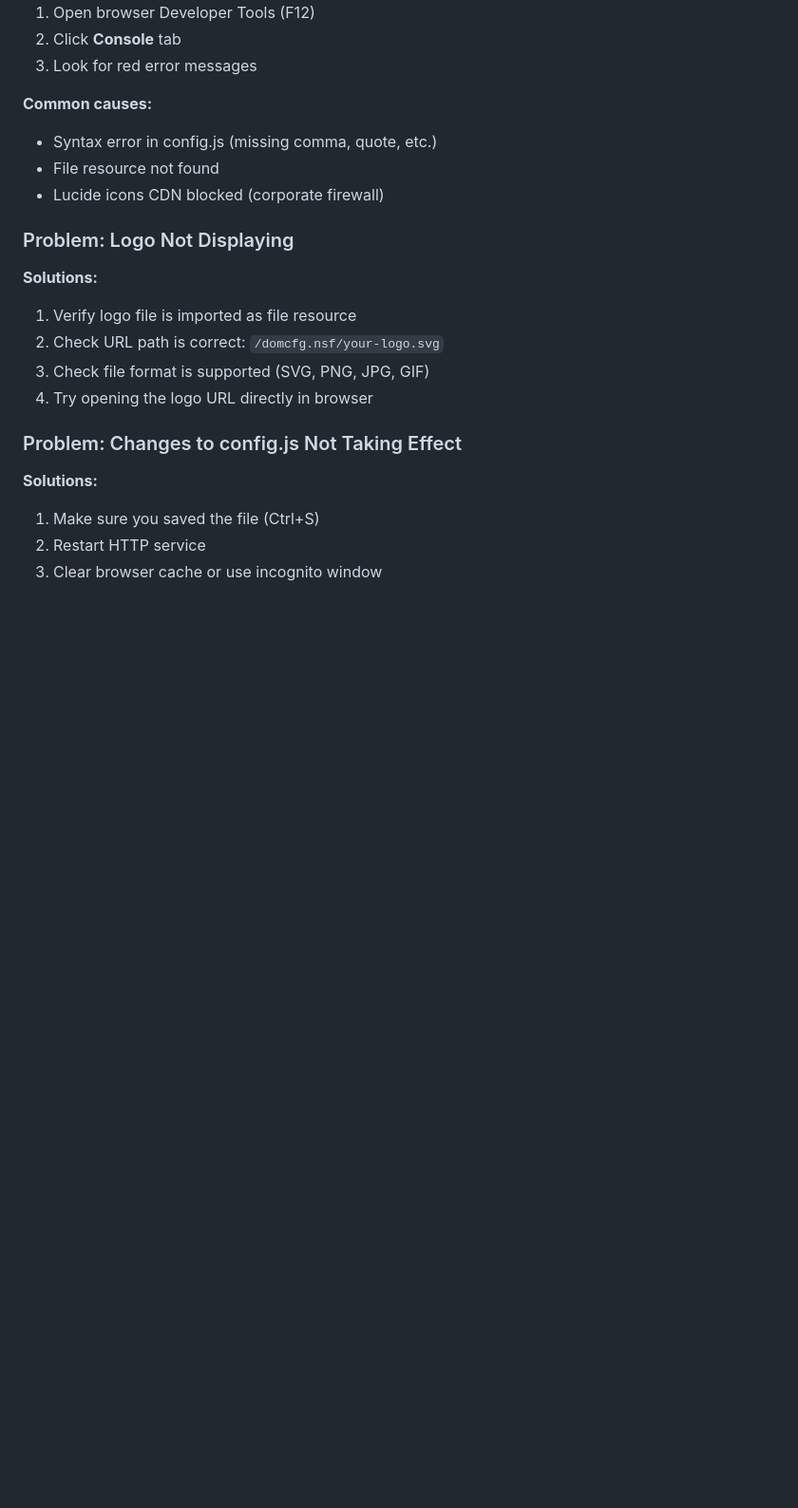
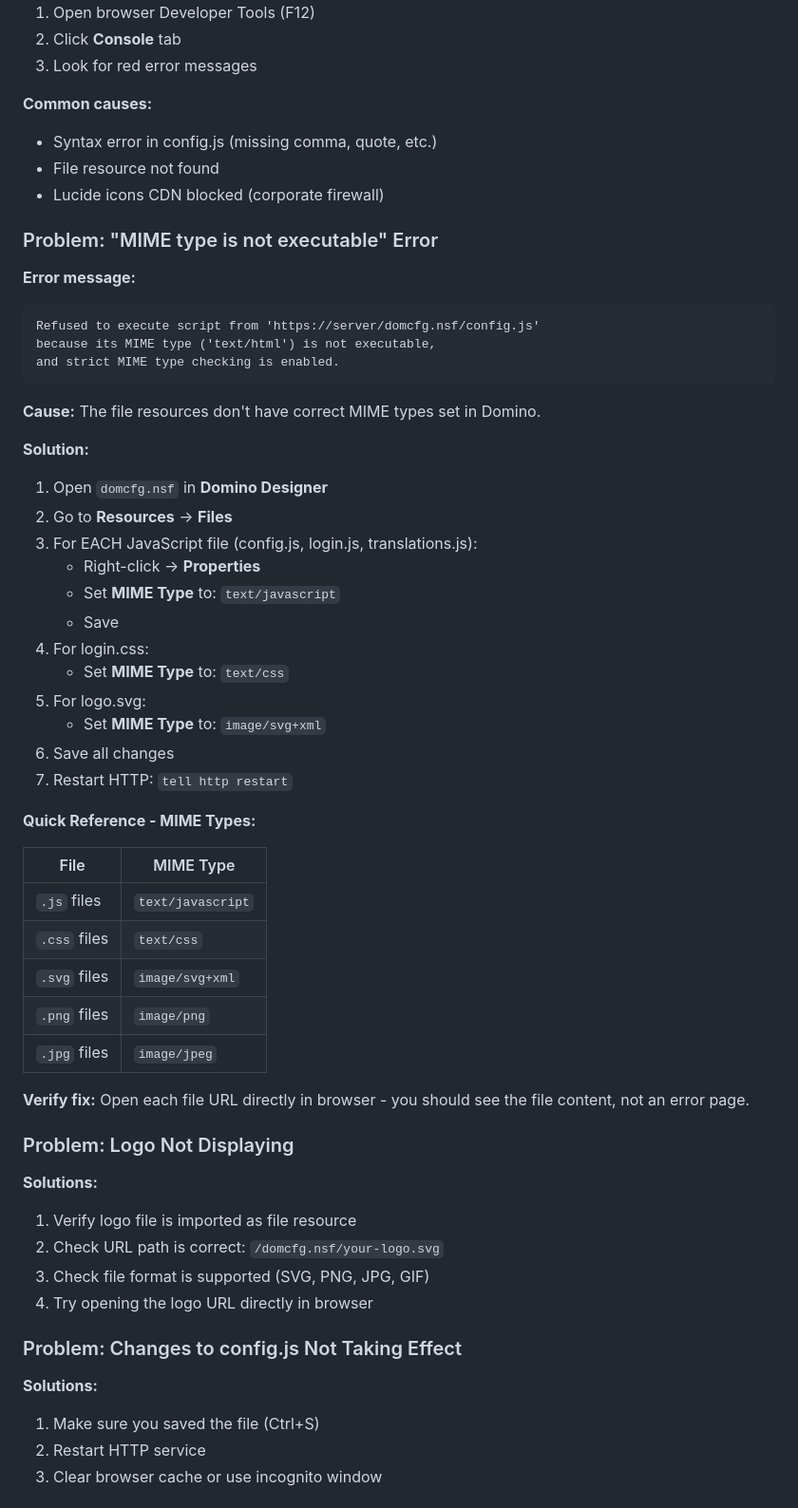
Before and after one commit to rishablearn/DominoCustomWebPageApril26, a Markdown page: docs/BEGINNER_DEPLOYMENT_GUIDE.md, the part around one of its changes. Shown at 95% size. Drawn GitHub-style; blank space fills up the shorter version.

````diff
--- a/docs/BEGINNER_DEPLOYMENT_GUIDE.md
+++ b/docs/BEGINNER_DEPLOYMENT_GUIDE.md
@@ -795,6 +853,44 @@ Open the same URL on your phone to verify it's responsive.
 - File resource not found
 - Lucide icons CDN blocked (corporate firewall)
 
+### Problem: "MIME type is not executable" Error
+
+**Error message:**
+```
+Refused to execute script from 'https://server/domcfg.nsf/config.js'
+because its MIME type ('text/html') is not executable,
+and strict MIME type checking is enabled.
+```
+
+**Cause:** The file resources don't have correct MIME types set in Domino.
+
+**Solution:**
+
+1. Open `domcfg.nsf` in **Domino Designer**
+2. Go to **Resources** → **Files**
+3. For EACH JavaScript file (config.js, login.js, translations.js):
+   - Right-click → **Properties**
+   - Set **MIME Type** to: `text/javascript`
+   - Save
+4. For login.css:
+   - Set **MIME Type** to: `text/css`
+5. For logo.svg:
+   - Set **MIME Type** to: `image/svg+xml`
+6. Save all changes
+7. Restart HTTP: `tell http restart`
+
+**Quick Reference - MIME Types:**
+
+| File | MIME Type |
+|------|-----------|
+| `.js` files | `text/javascript` |
+| `.css` files | `text/css` |
+| `.svg` files | `image/svg+xml` |
+| `.png` files | `image/png` |
+| `.jpg` files | `image/jpeg` |
+
+**Verify fix:** Open each file URL directly in browser - you should see the file content, not an error page.
+
 ### Problem: Logo Not Displaying
 
 **Solutions:**
````
Also changed, not shown: other parts of docs/BEGINNER_DEPLOYMENT_GUIDE.md (+59 -1 lines).
